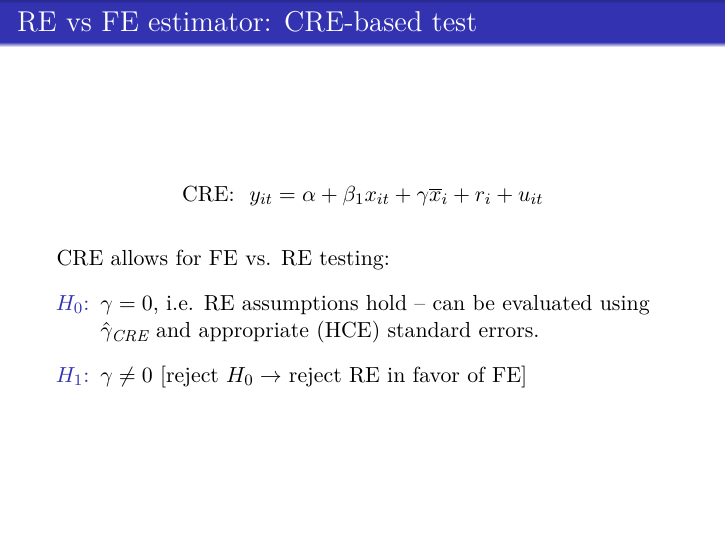
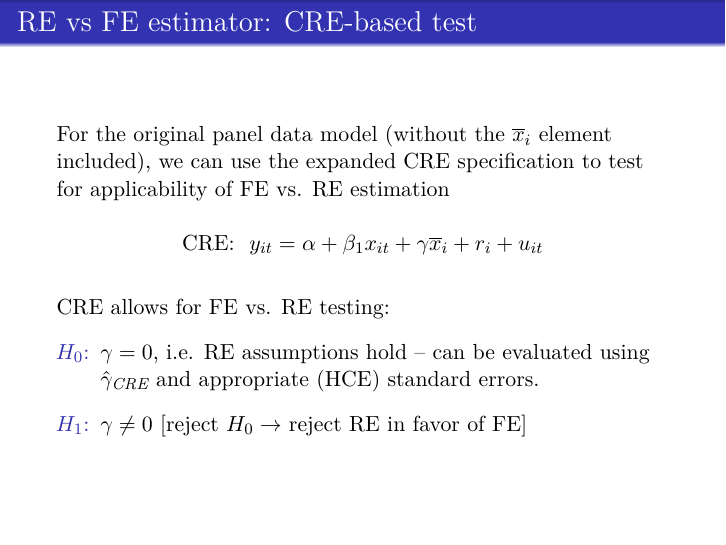
Before and after one commit to formanektomas/AdvancedEconometrics1, LaTeX slides (Block3.tex): page 64 of 105. Compiled offline with pdfLaTeX.

Commit message:
small CRE clarification

```diff
--- a/Block3.tex
+++ b/Block3.tex
@@ -1104,6 +1104,8 @@ $y_{it} = \alpha + \bm{x}^{\prime}_{it} \bm{\beta} + a_i + \nu_{it}$\\ \medskip
 \end{frame}
 %---------------------------------
 \begin{frame}{RE vs FE estimator: CRE-based test}
+For the original panel data model (without the $\overline{x}_i$ element included), we can use the expanded CRE specification to test for applicability of FE vs. RE estimation
+
 $$ \textnormal{CRE:}~~y_{it} = \alpha + \beta_1 x_{it} + \gamma \overline{x}_i + r_i + u_{it}$$ \\ \bigskip
 
 CRE allows for FE vs. RE testing: \\ \medskip
```
